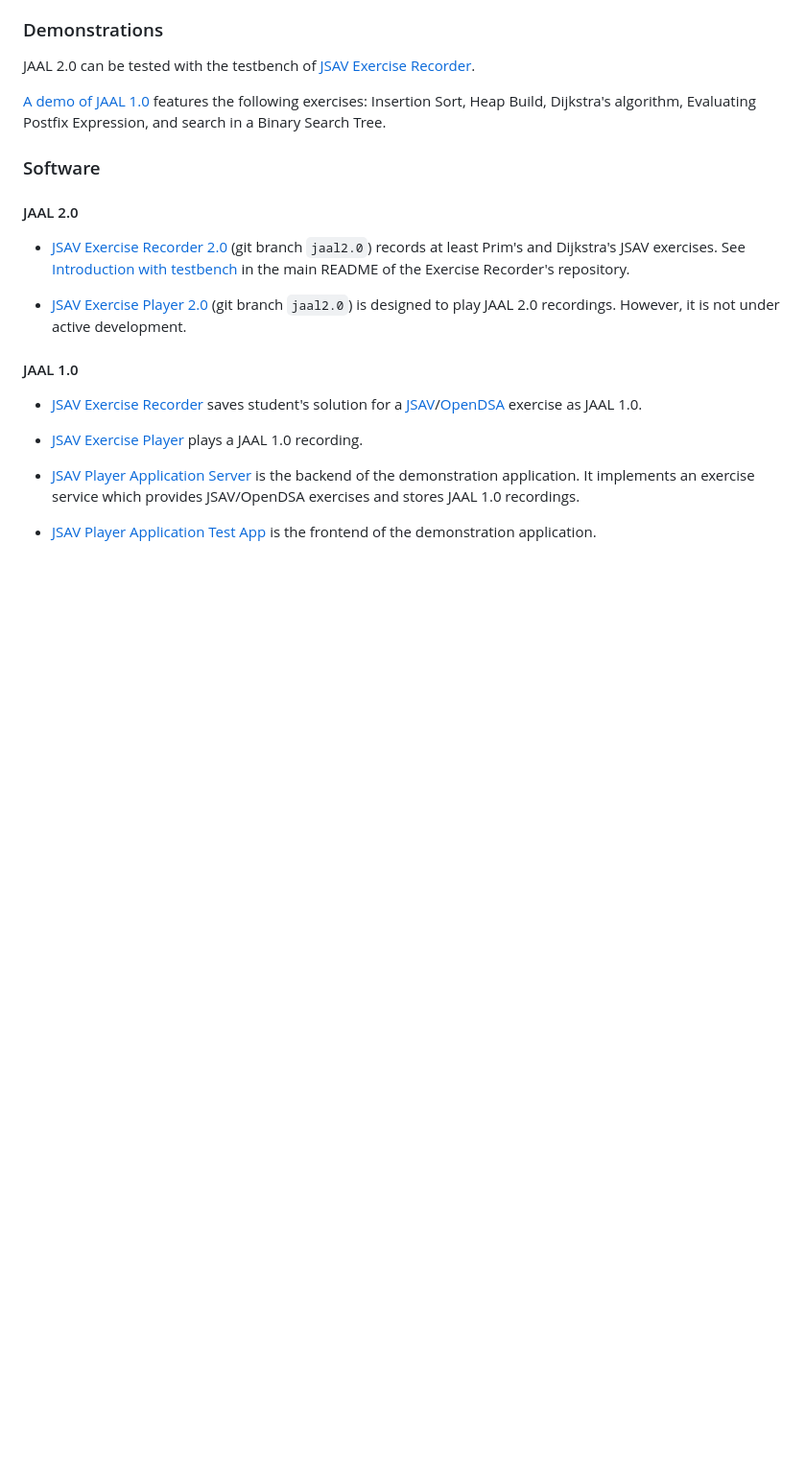
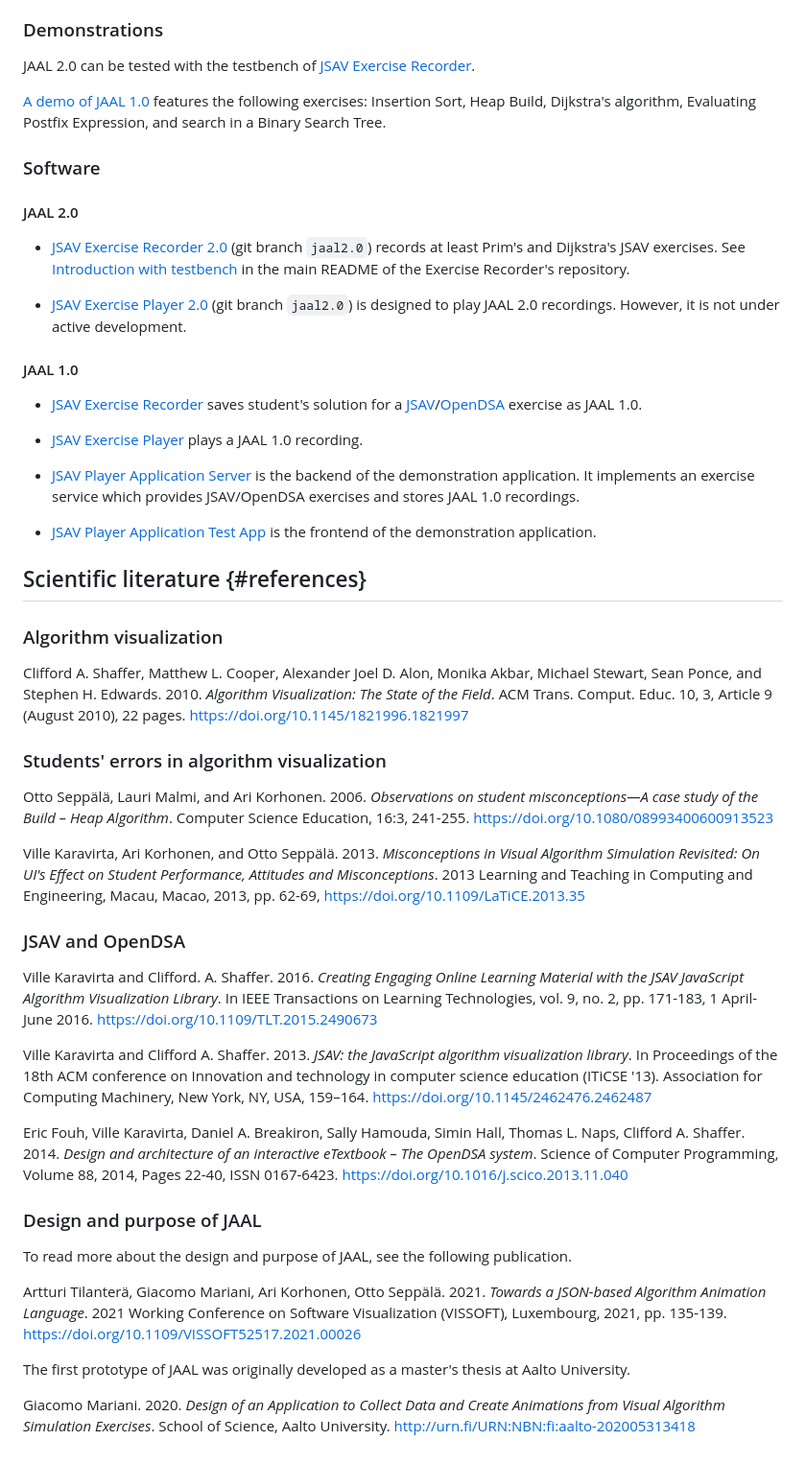
Before and after one commit to atilantera/JAAL, a Markdown page: README.md, the part around one of its changes. Shown at 96% size. Drawn GitHub-style; blank space fills up the shorter version.

```diff
--- a/README.md
+++ b/README.md
@@ -152,3 +168,52 @@ exercise service which provides JSAV/OpenDSA exercises and stores JAAL 1.0
 recordings.
 
 * [JSAV Player Application Test App](https://github.com/MarianiGiacomo/jsav-player-application-test-app) is the frontend of the demonstration application.
+
+## Scientific literature {#references}
+
+### Algorithm visualization
+
+Clifford A. Shaffer, Matthew L. Cooper, Alexander Joel D. Alon, Monika Akbar,
+Michael Stewart, Sean Ponce, and Stephen H. Edwards. 2010. *Algorithm
+Visualization: The State of the Field*. ACM Trans. Comput. Educ. 10, 3,
+Article 9 (August 2010), 22 pages. https://doi.org/10.1145/1821996.1821997
+
+### Students' errors in algorithm visualization
+
+Otto Seppälä, Lauri Malmi, and Ari Korhonen. 2006. *Observations on student misconceptions—A case study of the Build – Heap Algorithm*. Computer Science Education, 16:3, 241-255. https://doi.org/10.1080/08993400600913523
+
+Ville Karavirta, Ari Korhonen, and Otto Seppälä. 2013. *Misconceptions in Visual Algorithm Simulation Revisited: On UI's Effect on Student Performance, Attitudes and Misconceptions*. 2013 Learning and Teaching in Computing and Engineering, Macau, Macao, 2013, pp. 62-69, https://doi.org/10.1109/LaTiCE.2013.35
+
+### JSAV and OpenDSA
+
+Ville Karavirta and Clifford. A. Shaffer. 2016. *Creating Engaging Online
+Learning Material with the JSAV JavaScript Algorithm Visualization Library*. In
+IEEE Transactions on Learning Technologies, vol. 9, no. 2, pp. 171-183, 1
+April-June 2016. https://doi.org/10.1109/TLT.2015.2490673
+
+Ville Karavirta and Clifford A. Shaffer. 2013. *JSAV: the JavaScript algorithm visualization library*. In Proceedings of the 18th ACM conference
+on Innovation and technology in computer science education (ITiCSE '13). Association for Computing Machinery, New York, NY, USA, 159–164. https://doi.org/10.1145/2462476.2462487
+
+Eric Fouh, Ville Karavirta, Daniel A. Breakiron, Sally Hamouda, Simin Hall,
+Thomas L. Naps, Clifford A. Shaffer. 2014. *Design and architecture of an
+interactive eTextbook – The OpenDSA system*. Science of Computer Programming,
+Volume 88, 2014, Pages 22-40, ISSN 0167-6423.
+https://doi.org/10.1016/j.scico.2013.11.040
+
+
+
+### Design and purpose of JAAL
+
+To read more about the design and purpose of JAAL, see the following
+publication.
+
+Artturi Tilanterä, Giacomo Mariani, Ari Korhonen, Otto Seppälä. 2021.
+*Towards a JSON-based Algorithm Animation Language*. 2021 Working Conference
+on Software Visualization (VISSOFT), Luxembourg, 2021, pp. 135-139. https://doi.org/10.1109/VISSOFT52517.2021.00026
+
+The first prototype of JAAL was originally developed as a master's thesis at
+Aalto University.
+
+Giacomo Mariani. 2020. *Design of an Application to Collect Data and Create
+Animations from Visual Algorithm Simulation Exercises*. School of
+Science, Aalto University. http://urn.fi/URN:NBN:fi:aalto-202005313418
```
Also changed, not shown: other parts of README.md (+34 -18 lines).
